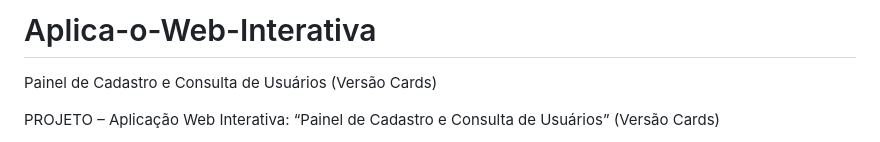
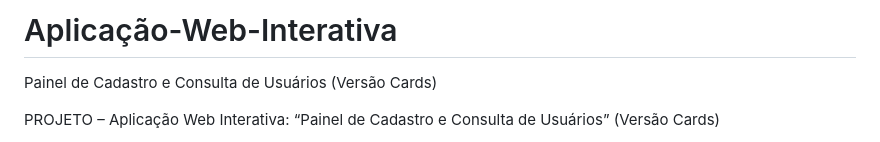
Before and after one commit to PedroPCAmaral/Aplicacao-Web-Interativa, a Markdown page: README.md, the part around the change. Rendered like a GitHub page.

```diff
--- a/README.md
+++ b/README.md
@@ -1,4 +1,4 @@
-# Aplica-o-Web-Interativa
+# Aplicação-Web-Interativa
 Painel de Cadastro e Consulta de Usuários (Versão Cards)
 
 
```
